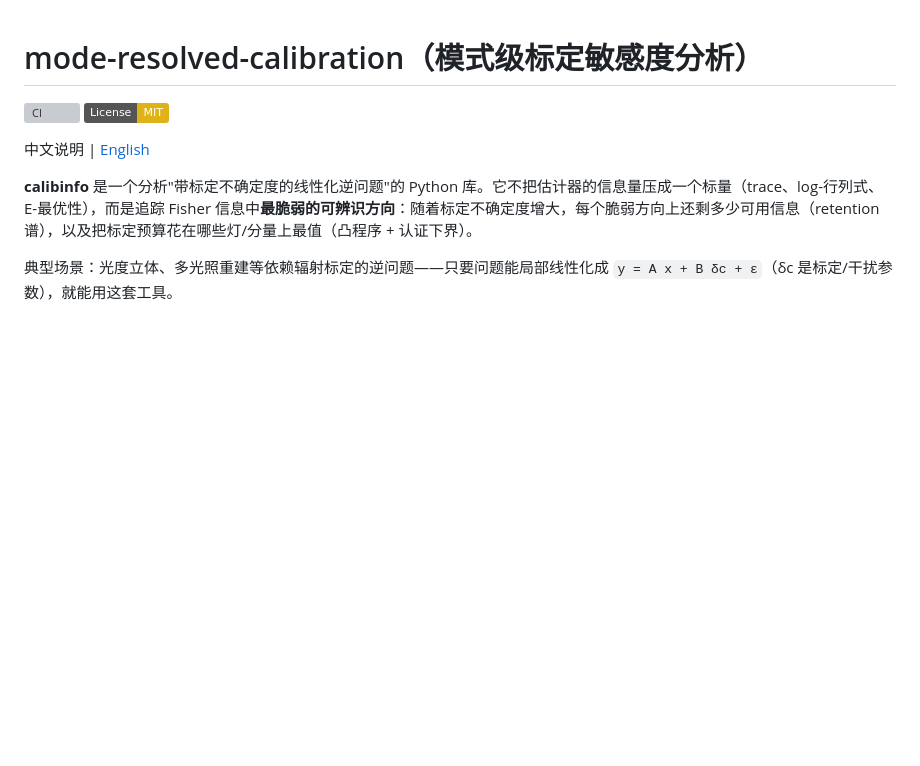
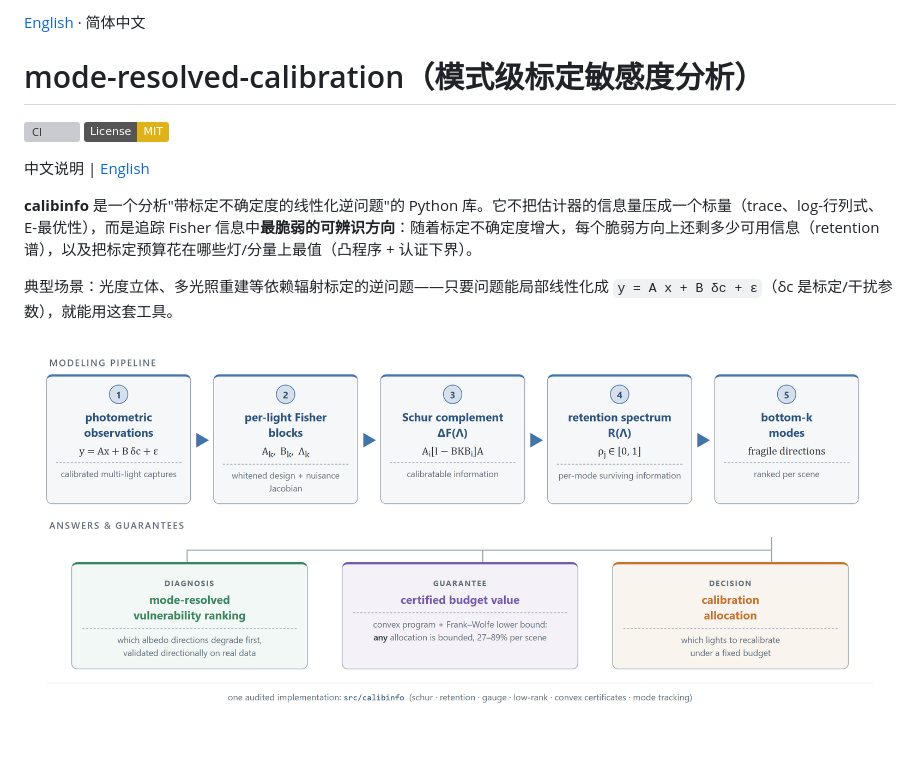
Before and after one commit to dddsx3/mode-resolved-calibration, a Markdown page: README.zh-CN.md, the part around the change. Drawn GitHub-style; pictures changed too: docs/img/benchmark/overview_schematic.png; badges without logos; blank space fills up the shorter version; grey boxes are pictures that could not be loaded.

```diff
--- a/README.zh-CN.md
+++ b/README.zh-CN.md
@@ -1,3 +1,5 @@
+[English](README.md) · 简体中文
+
 # mode-resolved-calibration（模式级标定敏感度分析）
 
 [![CI](https://github.com/dddsx3/mode-resolved-calibration/actions/workflows/ci.yml/badge.svg)](https://github.com/dddsx3/mode-resolved-calibration/actions)
@@ -8,6 +10,8 @@
 **calibinfo** 是一个分析"带标定不确定度的线性化逆问题"的 Python 库。它不把估计器的信息量压成一个标量（trace、log-行列式、E-最优性），而是追踪 Fisher 信息中**最脆弱的可辨识方向**：随着标定不确定度增大，每个脆弱方向上还剩多少可用信息（retention 谱），以及把标定预算花在哪些灯/分量上最值（凸程序 + 认证下界）。
 
 典型场景：光度立体、多光照重建等依赖辐射标定的逆问题——只要问题能局部线性化成 `y = A x + B δc + ε`（δc 是标定/干扰参数），就能用这套工具。
+
+![总览示意](docs/img/benchmark/overview_schematic.png)
 
 ![两问导览](examples/calibration_tour.png)
 
```
Also changed, not shown: README.md (+2 -0 lines), 3 other files.
